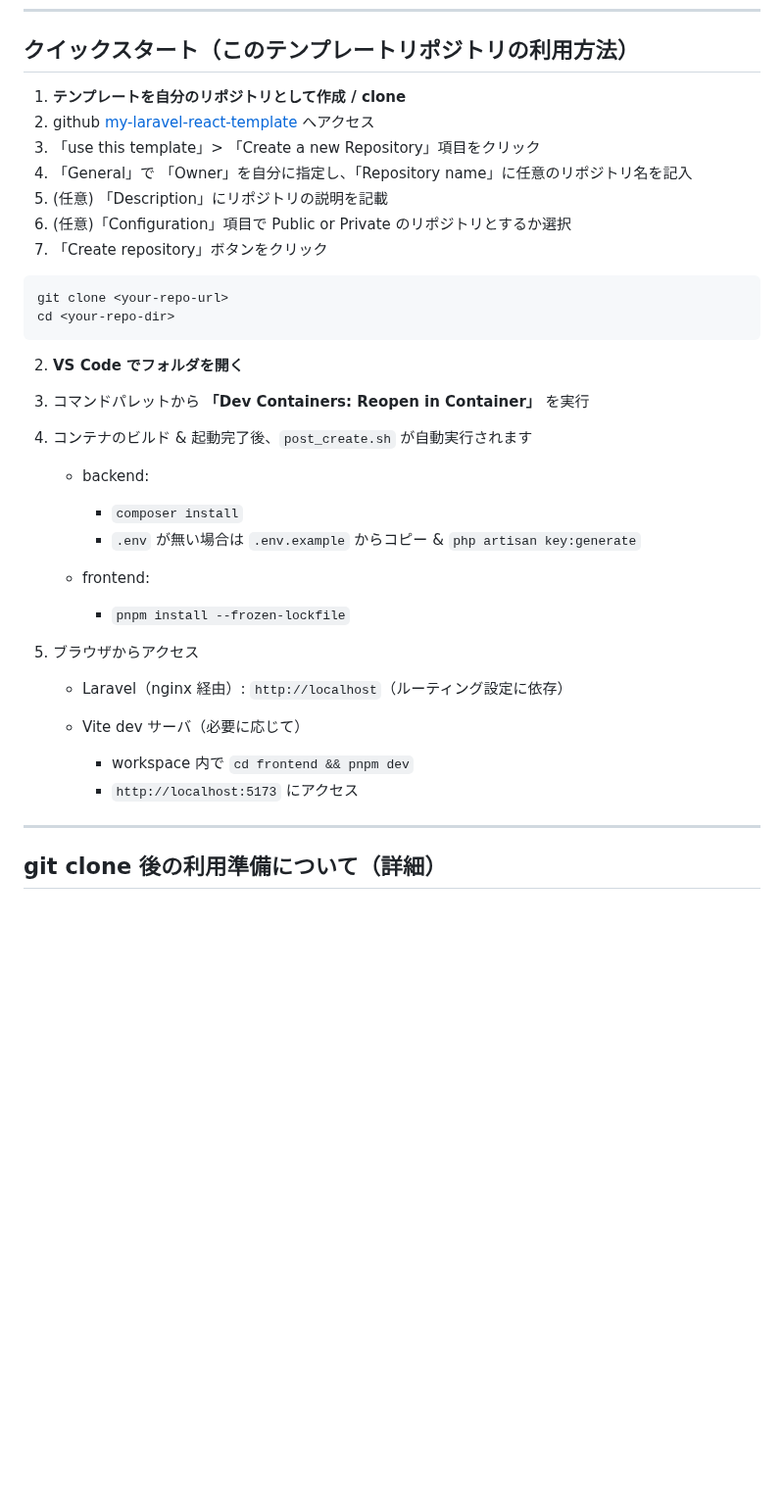
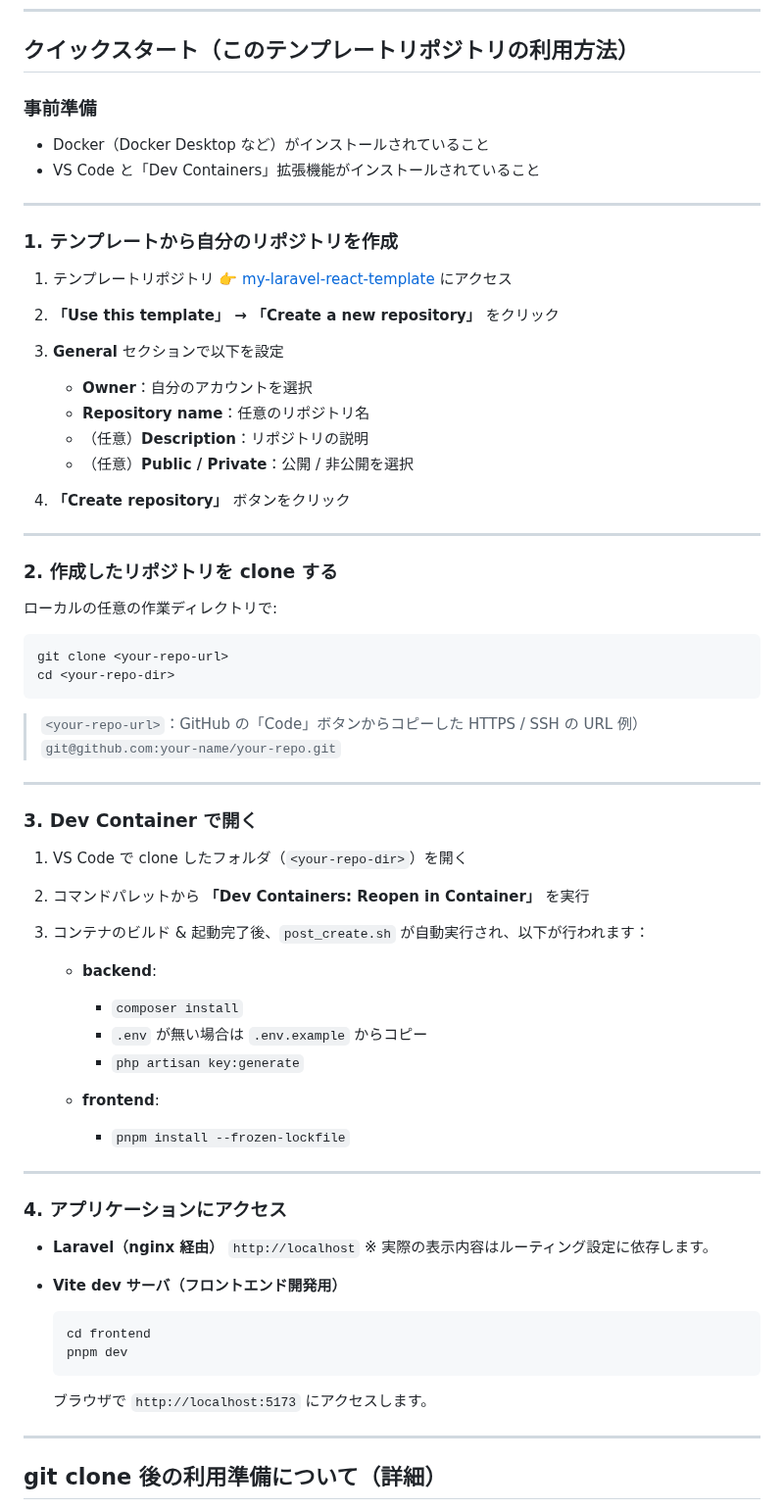
Before and after one commit to Yamazaki-Katsunori/my-laravel-react-template, a Markdown page: README.md, the part around the change. Shown at 98% size. Drawn GitHub-style; blank space fills up the shorter version.

Commit message:
fix commit: Re edit README.md  for 'クイックスタート項目の編集'

````diff
--- a/README.md
+++ b/README.md
@@ -177,41 +177,75 @@ PHP / PHP拡張 / ランタイム構成は Dockerfile で管理する方針で
 
 ## クイックスタート（このテンプレートリポジトリの利用方法）
 
-1. **テンプレートを自分のリポジトリとして作成 / clone**
-  1. github [my-laravel-react-template](https://github.com/Yamazaki-Katsunori/my-laravel-react-template) へアクセス
-  2. 「use this template」> 「Create a new Repository」項目をクリック
-  3. 「General」で 「Owner」を自分に指定し、「Repository name」に任意のリポジトリ名を記入
-  4. (任意) 「Description」にリポジトリの説明を記載
-  5. (任意)「Configuration」項目で Public or Private のリポジトリとするか選択
-  6. 「Create repository」ボタンをクリック
+### 事前準備
 
-   ```bash
-   git clone <your-repo-url>
-   cd <your-repo-dir>
-   ```
+* Docker（Docker Desktop など）がインストールされていること
+* VS Code と「Dev Containers」拡張機能がインストールされていること
 
-2. **VS Code でフォルダを開く**
+---
 
-3. コマンドパレットから
+### 1. テンプレートから自分のリポジトリを作成
+
+1. テンプレートリポジトリ
+   👉 [my-laravel-react-template](https://github.com/Yamazaki-Katsunori/my-laravel-react-template) にアクセス
+2. **「Use this template」 → 「Create a new repository」** をクリック
+3. **General** セクションで以下を設定
+
+   * **Owner**：自分のアカウントを選択
+   * **Repository name**：任意のリポジトリ名
+   * （任意）**Description**：リポジトリの説明
+   * （任意）**Public / Private**：公開 / 非公開を選択
+4. **「Create repository」** ボタンをクリック
+
+---
+
+### 2. 作成したリポジトリを clone する
+
+ローカルの任意の作業ディレクトリで:
+
+```bash
+git clone <your-repo-url>
+cd <your-repo-dir>
+```
+
+> `<your-repo-url>`：GitHub の「Code」ボタンからコピーした HTTPS / SSH の URL
+> 例）`git@github.com:your-name/your-repo.git`
+
+---
+
+### 3. Dev Container で開く
+
+1. VS Code で clone したフォルダ（`<your-repo-dir>`）を開く
+2. コマンドパレットから
    **「Dev Containers: Reopen in Container」** を実行
+3. コンテナのビルド & 起動完了後、`post_create.sh` が自動実行され、以下が行われます：
 
-4. コンテナのビルド & 起動完了後、`post_create.sh` が自動実行されます
-
-   * backend:
+   * **backend**:
 
      * `composer install`
-     * `.env` が無い場合は `.env.example` からコピー & `php artisan key:generate`
-   * frontend:
+     * `.env` が無い場合は `.env.example` からコピー
+     * `php artisan key:generate`
+   * **frontend**:
 
      * `pnpm install --frozen-lockfile`
 
-5. ブラウザからアクセス
+---
 
-   * Laravel（nginx 経由）: `http://localhost`（ルーティング設定に依存）
-   * Vite dev サーバ（必要に応じて）
+### 4. アプリケーションにアクセス
 
-     * workspace 内で `cd frontend && pnpm dev`
-     * `http://localhost:5173` にアクセス
+* **Laravel（nginx 経由）**
+  `http://localhost`
+  ※ 実際の表示内容はルーティング設定に依存します。
+
+* **Vite dev サーバ（フロントエンド開発用）**
+
+  ```bash
+  cd frontend
+  pnpm dev
+  ```
+
+  ブラウザで `http://localhost:5173` にアクセスします。
+
 
 ---
 
````
